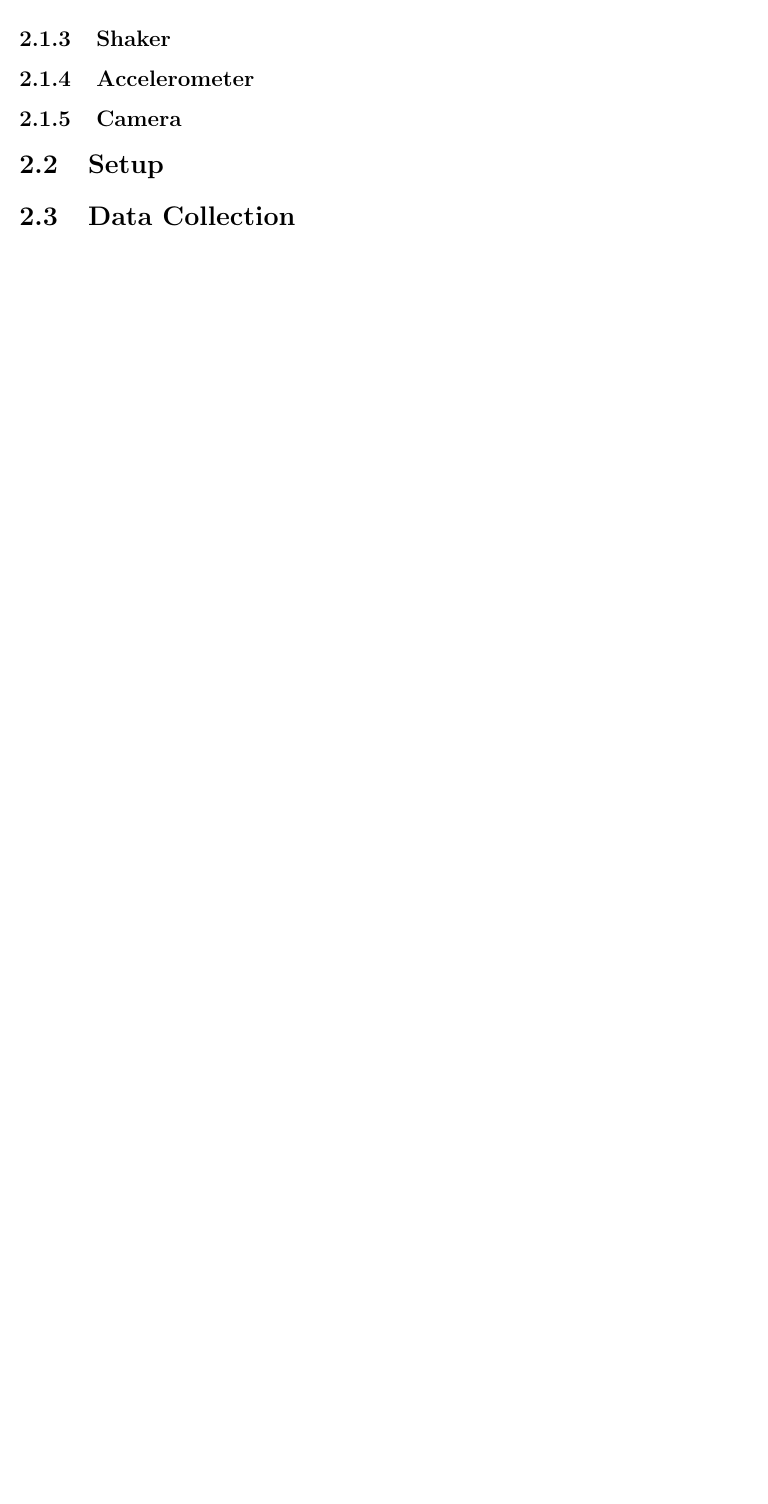
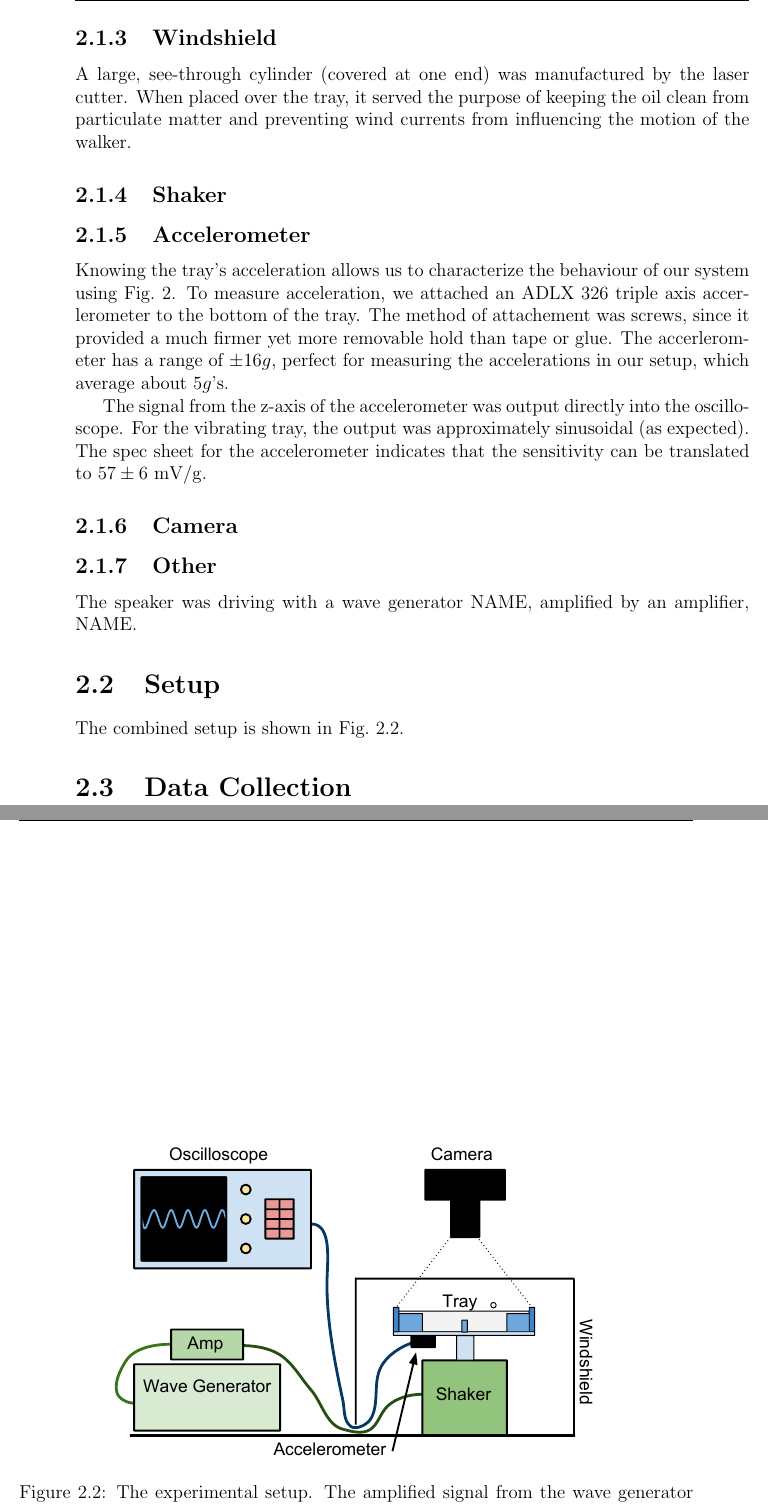
Before and after one commit to dborrero/Miguel-s-Thesis---Bouncing-Drop, a LaTeX thesis (Thesis/thesis.tex, which reads Thesis/tablesandgraphics.tex): part of page 18 of 26 before the commit and two parts of pages 19 and 20 of 28 after it, the two joined at a grey line, cut at the place of the change, the shorter picture padded with empty space. Compiled offline with pdfLaTeX.

Commit message:
Beefed up Ch2
Added setup diagrams and some stuff in the Materials subsection.

```diff
--- a/Thesis/tablesandgraphics.tex
+++ b/Thesis/tablesandgraphics.tex
@@ -35,11 +36,26 @@ The bottom of the tray was painted black in order to provide contrast, which all
+\subsection{Windshield}
+    A large, see-through cylinder (covered at one end) was manufactured by the laser cutter. When placed over the tray, it served the purpose of keeping the oil clean from particulate matter and preventing wind currents from influencing the motion of the walker.
 
 \subsection{Shaker}
 
 \subsection{Accelerometer}
+    Knowing the tray's acceleration allows us to characterize the behaviour of our system using \refFig{regime}. To measure acceleration, we attached an ADLX 326 triple axis accerlerometer to the bottom of the tray. The method of attachement was screws, since it provided a much firmer yet more removable hold than tape or glue. The accerlerometer has a range of $\pm$16$g$, perfect for measuring the accelerations in our setup, which average about 5$g$'s.
 
+      The signal from the z-axis of the accelerometer was output directly into the oscilloscope. For the vibrating tray, the output was approximately sinusoidal (as expected). The spec sheet for the accelerometer indicates that the sensitivity can be translated to $57 \pm 6~\mathrm{mV/g}$.
 
 \subsection{Camera}
 
+\subsection{Other}
+    The speaker was driving with a wave generator NAME, amplified by an amplifier, NAME.
+
 \section{Setup}
+    The combined setup is shown in \refFig{setup}.
+
+\begin{figure}[h!]
+	\centering
+	\includegraphics[scale=0.8]{Setup.pdf}
+	\caption{The experimental setup. The amplified signal from the wave generator drives the shaker. The accelerometer generates a signal which is read by the oscilloscope. The windshield blocks disturbances to the experiment, while allowing the camera to document the trials.}
+	\label{setup}
+\end{figure}
 
 \section{Data Collection}
--- a/Thesis/thesis.tex
+++ b/Thesis/thesis.tex
@@ -39,6 +39,7 @@
 \usepackage{natbib}
 \usepackage{ifthen}
 \usepackage{color}
+\usepackage[export]{adjustbox}[2011/08/13]
 \graphicspath{{./Figs/}} % Set graphics path
 % Comment out the natbib line above and uncomment the following two lines to use the new
 % biblatex-chicago style, for Chicago A. Also make some changes at the end where the
```
Also changed, not shown: Thesis/Figs/Setup.pdf (added), Thesis/Figs/Tray.pdf (added), Thesis/thesis.pdf, Thesis/tablesandgraphics.tex (13 more changed lines), 5 other files.
